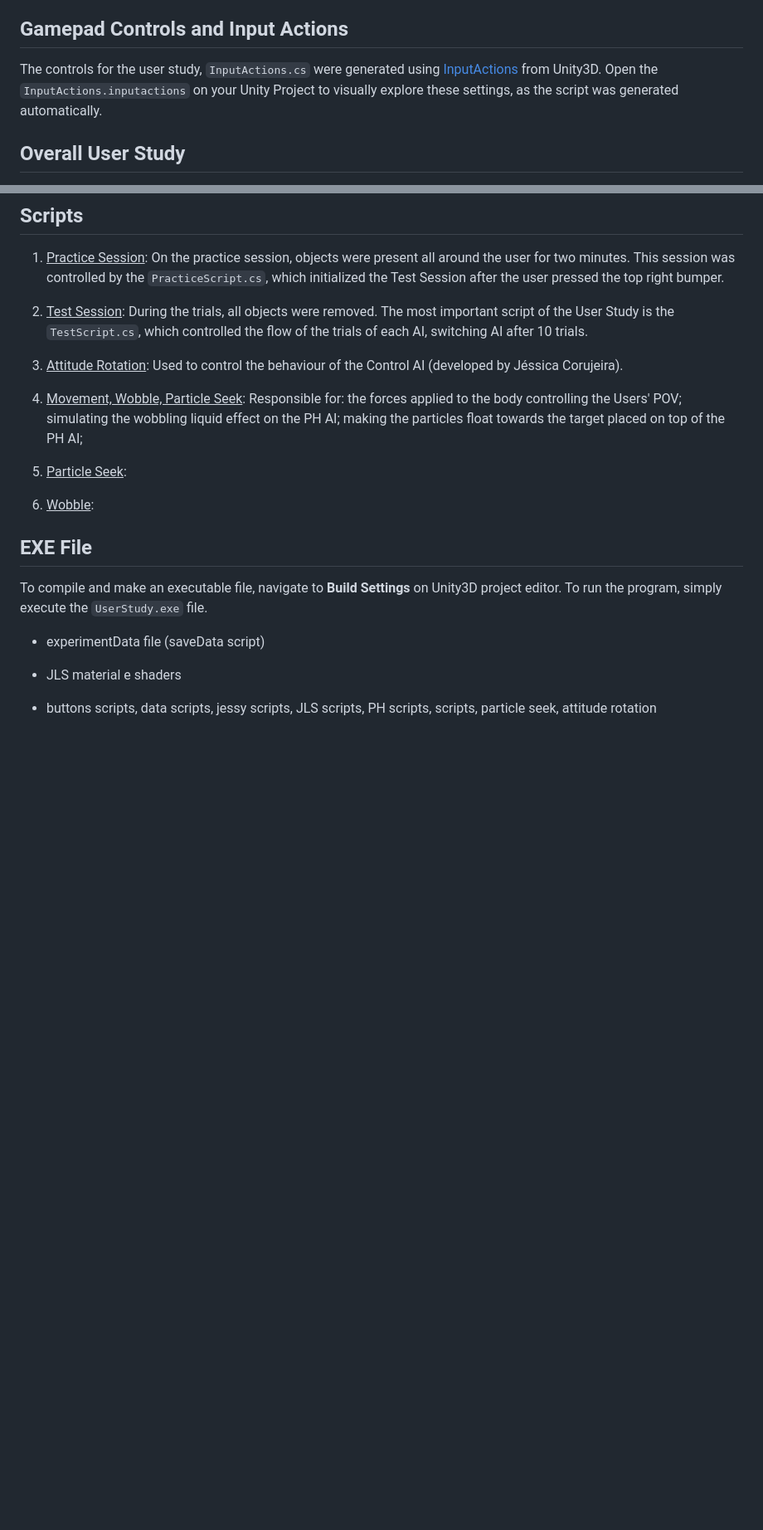
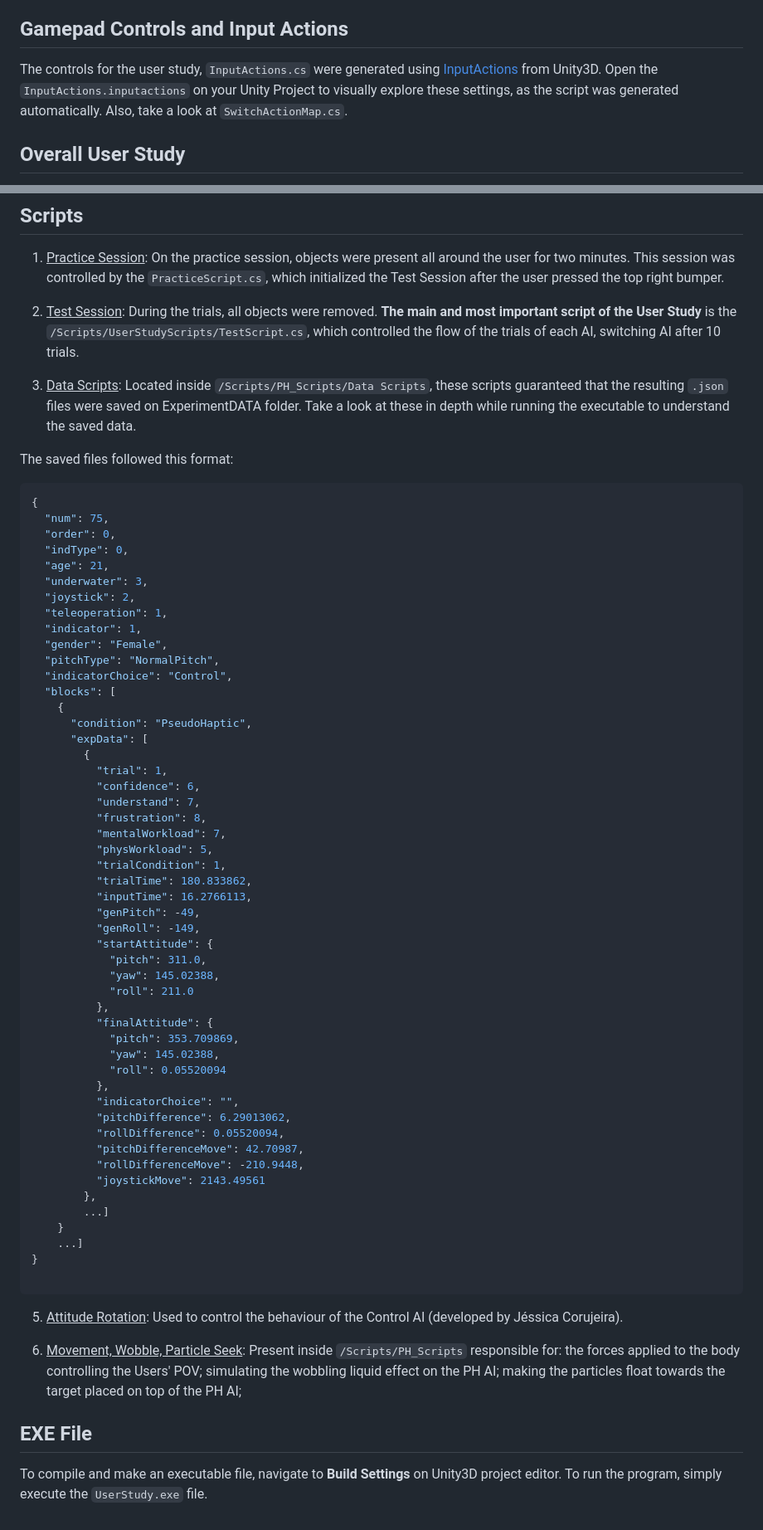
Before and after one commit to pai-grande/Thesis-Unity, a Markdown page: readme.md, 2 parts joined by grey strips. Shown at 83% size. Rendered like a GitHub page; blank space fills up the shorter version.

Commit message:
Finished readme.md structure and main comments.

````diff
--- a/readme.md
+++ b/readme.md
@@ -18,7 +18,7 @@ The code in this repository is not the most recent code and might need fixes, th
 
 ## Gamepad Controls and Input Actions
 
-The controls for the user study, `InputActions.cs` were generated using [InputActions](https://docs.unity3d.com/Packages/com.unity.inputsystem@1.0/manual/Actions.html) from Unity3D. Open the `InputActions.inputactions` on your Unity Project to visually explore these settings, as the script was generated automatically.
+The controls for the user study, `InputActions.cs` were generated using [InputActions](https://docs.unity3d.com/Packages/com.unity.inputsystem@1.0/manual/Actions.html) from Unity3D. Open the `InputActions.inputactions` on your Unity Project to visually explore these settings, as the script was generated automatically. Also, take a look at `SwitchActionMap.cs`.
 
 ## Overall User Study
 
@@ -32,21 +32,69 @@ Before starting the test, users read an introduction and filled demographic ques
 
 1. <ins> Practice Session</ins>: On the practice session, objects were present all around the user for two minutes. This session was controlled by the `PracticeScript.cs`, which initialized the Test Session after the user pressed the top right bumper.
 
-2. <ins>Test Session</ins>: During the trials, all objects were removed. The most important script of the User Study is the `TestScript.cs`, which controlled the flow of the trials of each AI, switching AI after 10 trials.
+2. <ins>Test Session</ins>: During the trials, all objects were removed. **The main and most important script of the User Study** is the `/Scripts/UserStudyScripts/TestScript.cs`, which controlled the flow of the trials of each AI, switching AI after 10 trials.
 
-3. <ins>Attitude Rotation</ins>: Used to control the behaviour of the Control AI (developed by Jéssica Corujeira).
+3. <ins>Data Scripts</ins>: Located inside `/Scripts/PH_Scripts/Data Scripts`, these scripts guaranteed that the resulting `.json` files were saved on ExperimentDATA folder. Take a look at these in depth while running the executable to understand the saved data.
 
-4. <ins>Movement, Wobble, Particle Seek</ins>: Responsible for: the forces applied to the body controlling the Users' POV; simulating the wobbling liquid effect on the PH AI; making the particles float towards the target placed on top of the PH AI;
+The saved files followed this format:
 
-5. <ins>Particle Seek</ins>:
+```json
+{
+  "num": 75,
+  "order": 0,
+  "indType": 0,
+  "age": 21,
+  "underwater": 3,
+  "joystick": 2,
+  "teleoperation": 1,
+  "indicator": 1,
+  "gender": "Female",
+  "pitchType": "NormalPitch",
+  "indicatorChoice": "Control",
+  "blocks": [
+    {
+      "condition": "PseudoHaptic",
+      "expData": [
+        {
+          "trial": 1,
+          "confidence": 6,
+          "understand": 7,
+          "frustration": 8,
+          "mentalWorkload": 7,
+          "physWorkload": 5,
+          "trialCondition": 1,
+          "trialTime": 180.833862,
+          "inputTime": 16.2766113,
+          "genPitch": -49,
+          "genRoll": -149,
+          "startAttitude": {
+            "pitch": 311.0,
+            "yaw": 145.02388,
+            "roll": 211.0
+          },
+          "finalAttitude": {
+            "pitch": 353.709869,
+            "yaw": 145.02388,
+            "roll": 0.05520094
+          },
+          "indicatorChoice": "",
+          "pitchDifference": 6.29013062,
+          "rollDifference": 0.05520094,
+          "pitchDifferenceMove": 42.70987,
+          "rollDifferenceMove": -210.9448,
+          "joystickMove": 2143.49561
+        },
+        ...]
+    }
+    ...]
+}
 
-6. <ins>Wobble</ins>:
+```
+
+5. <ins>Attitude Rotation</ins>: Used to control the behaviour of the Control AI (developed by Jéssica Corujeira).
+
+6. <ins>Movement, Wobble, Particle Seek</ins>: Present inside `/Scripts/PH_Scripts` responsible for: the forces applied to the body controlling the Users' POV; simulating the wobbling liquid effect on the PH AI; making the particles float towards the target placed on top of the PH AI;
 
 ## EXE File
 
 To compile and make an executable file, navigate to **Build Settings** on Unity3D project editor. To run the program, simply execute the `UserStudy.exe` file.
-
-- experimentData file (saveData script)
-
-- JLS material e shaders
-- buttons scripts, data scripts, jessy scripts, JLS scripts, PH scripts, scripts, particle seek, attitude rotation
````
